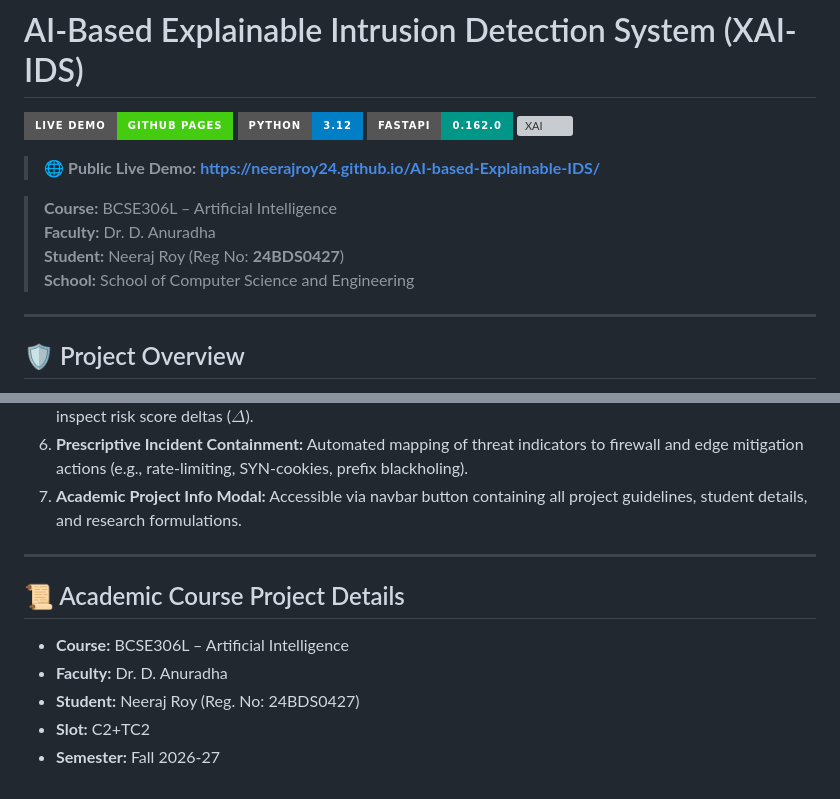
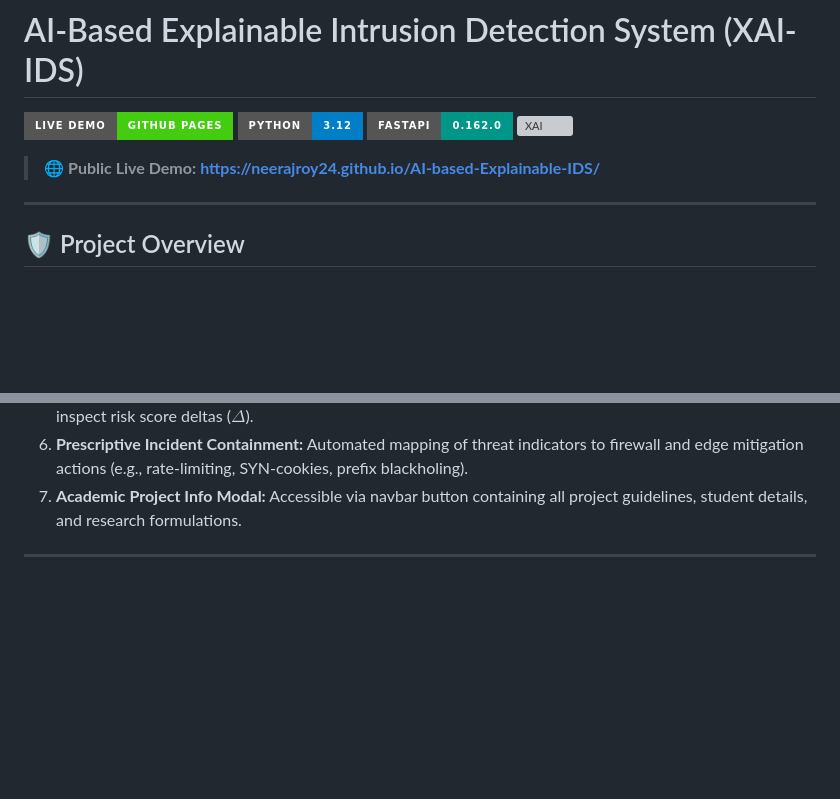
Before and after one commit to NeerajRoy24/AI-based-Explainable-IDS, a Markdown page: README.md, 2 parts joined by grey strips. Rendered like a GitHub page; badges without logos; blank space fills up the shorter version; grey boxes are pictures that could not be loaded.

Commit message:
Update README to remove course project details
Removed academic course project details section from README.

```diff
--- a/README.md
+++ b/README.md
@@ -7,10 +7,6 @@
 
 > 🌐 **Public Live Demo:** **[https://neerajroy24.github.io/AI-based-Explainable-IDS/](https://neerajroy24.github.io/AI-based-Explainable-IDS/)**
 
-> **Course:** BCSE306L – Artificial Intelligence
-> **Faculty:** Dr. D. Anuradha
-> **Student:** Neeraj Roy (Reg No: **24BDS0427**)
-> **School:** School of Computer Science and Engineering
 
 ---
 
@@ -128,10 +124,3 @@ Open your browser and navigate to:
 7. **Academic Project Info Modal:** Accessible via navbar button containing all project guidelines, student details, and research formulations.
 
 ---
-
-## 📜 Academic Course Project Details
-- **Course:** BCSE306L – Artificial Intelligence
-- **Faculty:** Dr. D. Anuradha
-- **Student:** Neeraj Roy (Reg. No: 24BDS0427)
-- **Slot:** C2+TC2
-- **Semester:** Fall 2026-27
```
